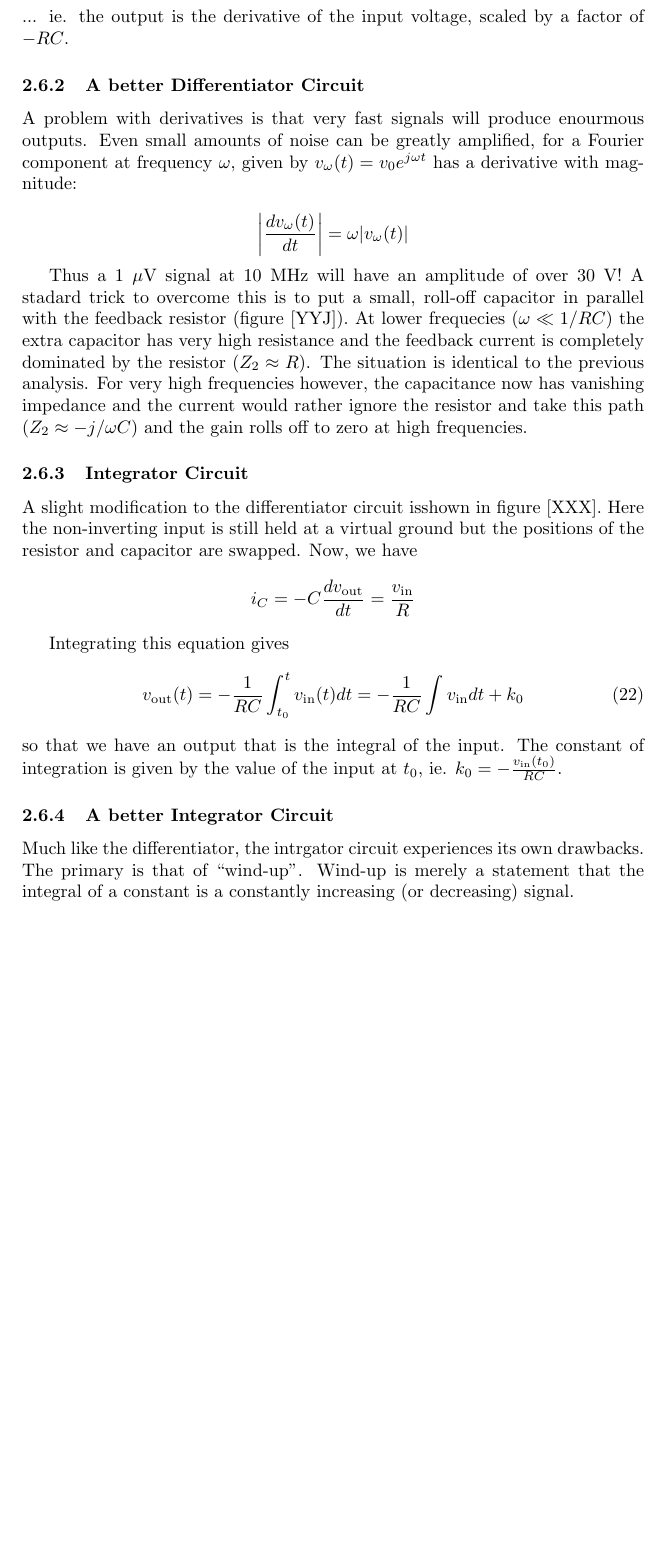
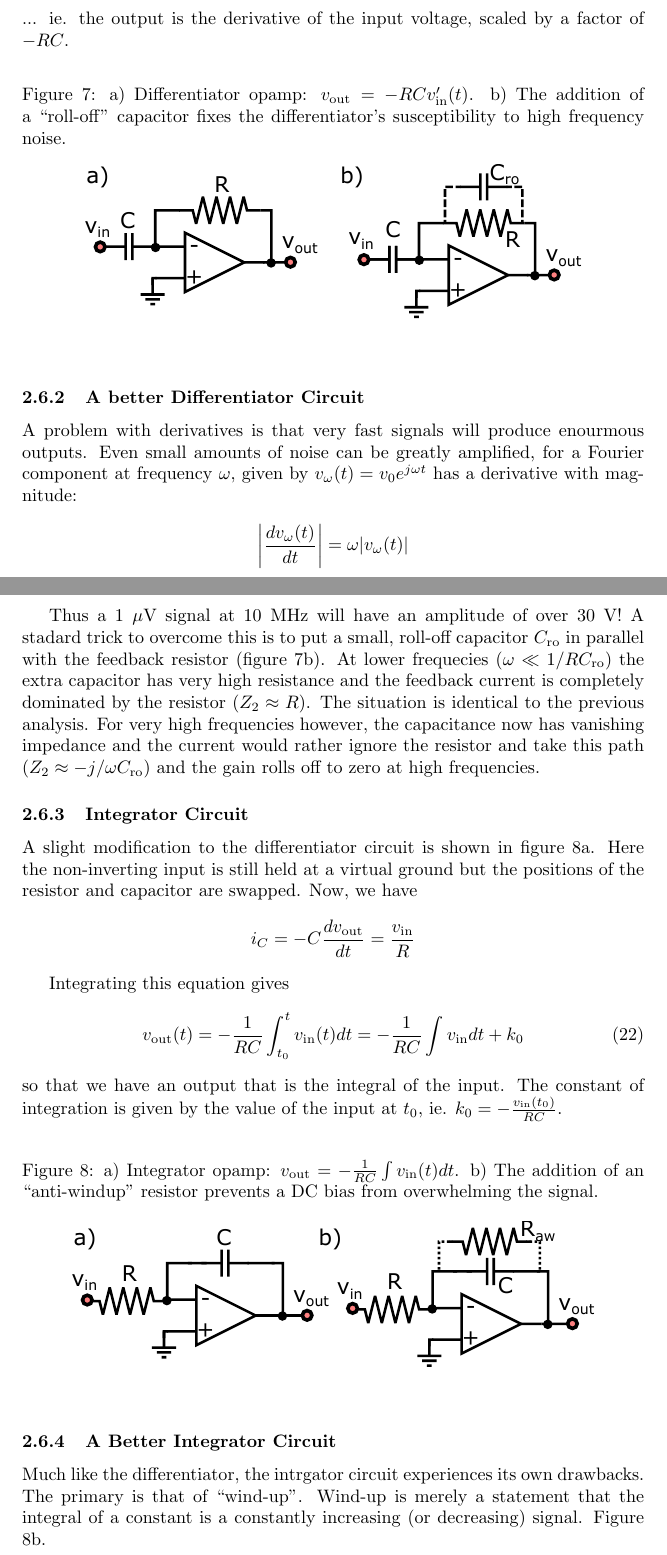
Before and after one commit to andrewjmacrae/Phys229Notes, a LaTeX document (main.tex): part of page 11 of 11 before the commit and two parts of pages 11 and 12 of 12 after it, the two joined at a grey line, cut so that both start at the same text, the shorter picture padded with empty space. Compiled offline with pdfLaTeX.

Commit message:
Ch 7 Edits

```diff
--- a/main.tex
+++ b/main.tex
@@ -284,6 +293,13 @@ v_\text{out} = -RC\frac{dv_\text{in}}{dt}
 \end{equation}
 \noindent ... ie. the output is the derivative of the input voltage, scaled by a factor of $-RC$.
 
+\begin{figure}[ht]
+\caption{a) Differentiator opamp: $v_\text{out} = -RCv_\text{in}^\prime(t)$. b) The addition of a ``roll-off'' capacitor fixes the differentiator's susceptibility to high frequency noise.}
+\label{fig:differentiator_opamp}
+	\begin{center}
+		\includegraphics[]{Images/differentiator_opamp.pdf}
+	\end{center}
+\end{figure}
 \subsubsection{A better Differentiator Circuit}
 A problem with derivatives is that very fast signals will produce enourmous outputs. Even small amounts of noise can be greatly amplified, for a Fourier component at frequency $\omega$, given by $v_\omega(t) = v_0e^{j\omega t}$ has a derivative with magnitude:
 
@@ -291,10 +307,10 @@ $$
 \left\vert\frac{dv_\omega(t)}{dt}\right\vert = \omega \vert v_\omega(t)\vert
 $$
 
-Thus a $1~\mu$V signal at 10~MHz will have an amplitude of over 30~V! A stadard trick to overcome this is to put a small, roll-off capacitor in parallel with the feedback resistor (figure [YYJ]). At lower frequecies ($\omega \ll 1/RC$) the extra capacitor has very high resistance and the feedback current is completely dominated by the resistor ($Z_2 \approx R$). The situation is identical to the previous analysis. For very high frequencies however, the capacitance now has vanishing impedance and the current would rather ignore the resistor and take this path ($Z_2\approx -j/\omega C$) and the gain rolls off to zero at high frequencies.
+Thus a $1~\mu$V signal at 10~MHz will have an amplitude of over 30~V! A stadard trick to overcome this is to put a small, roll-off capacitor $C_\text{ro}$ in parallel with the feedback resistor (figure \ref{fig:differentiator_opamp}b). At lower frequecies ($\omega \ll 1/RC_\text{ro}$) the extra capacitor has very high resistance and the feedback current is completely dominated by the resistor ($Z_2 \approx R$). The situation is identical to the previous analysis. For very high frequencies however, the capacitance now has vanishing impedance and the current would rather ignore the resistor and take this path ($Z_2\approx -j/\omega C_\text{ro}$) and the gain rolls off to zero at high frequencies.
 
 \subsubsection{Integrator Circuit}
-A slight modification to the differentiator circuit isshown in figure [XXX]. Here the non-inverting input is still held at a virtual ground but the positions of the resistor and capacitor are swapped. Now, we have
+A slight modification to the differentiator circuit is shown in figure \ref{fig:integrator_opamp}a. Here the non-inverting input is still held at a virtual ground but the positions of the resistor and capacitor are swapped. Now, we have
 $$
 i_C = -C\frac{dv_\text{out}}{dt} = \frac{v_\text{in}}{R}
 $$
@@ -307,7 +323,15 @@ v_\text{out}(t) = -\frac{1}{RC}\int_{t_0}^{t}v_\text{in}(t)dt =  -\frac{1}{RC}\i
 
 \noindent so that we have an output that is the integral of the input. The constant of integration is given by the value of the input at $t_0$, ie. $k_0 = -\frac{v_\text{in}(t_0)}{RC}$.
 
-\subsubsection{A better Integrator Circuit}
-Much like the differentiator, the intrgator circuit experiences its own drawbacks. The primary is that of ``wind-up''. Wind-up is merely a statement that the integral of a constant is a constantly increasing (or decreasing) signal.
+\begin{figure}[ht]
+\caption{a) Integrator opamp: $v_\text{out} = -\frac{1}{RC}\int v_\text{in}(t)dt$. b) The addition of an ``anti-windup'' resistor prevents a DC bias from overwhelming the signal.}
+\label{fig:integrator_opamp}
+	\begin{center}
+		\includegraphics[]{Images/integrator_opamp.pdf}
+	\end{center}
+\end{figure}
+
+\subsubsection{A Better Integrator Circuit}
+Much like the differentiator, the intrgator circuit experiences its own drawbacks. The primary is that of ``wind-up''. Wind-up is merely a statement that the integral of a constant is a constantly increasing (or decreasing) signal. Figure \ref{fig:integrator_opamp}b.
 
 \end{document}
```
Also changed, not shown: Images/differentiator_opamp.pdf (added), Images/integrator_opamp.pdf (added), Images/inv_noninv_opamps.pdf (added), main.pdf, main.tex (15 more changed lines), 3 other files.
